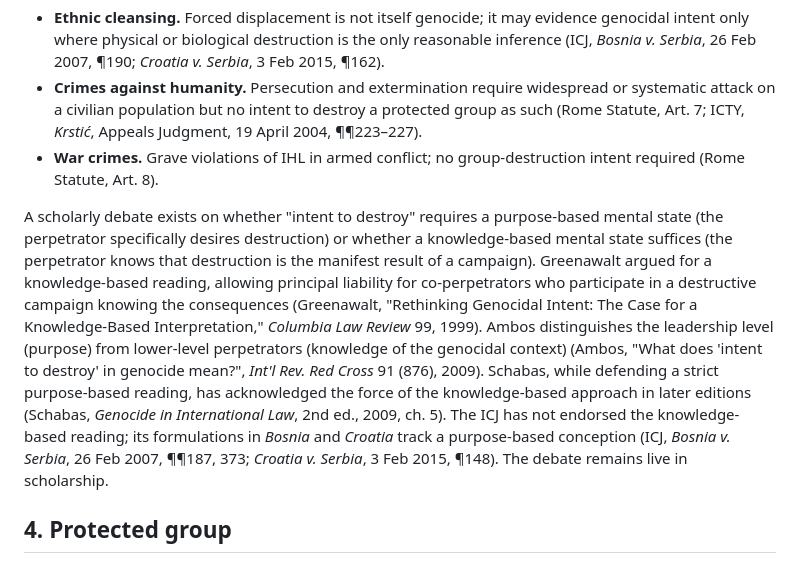
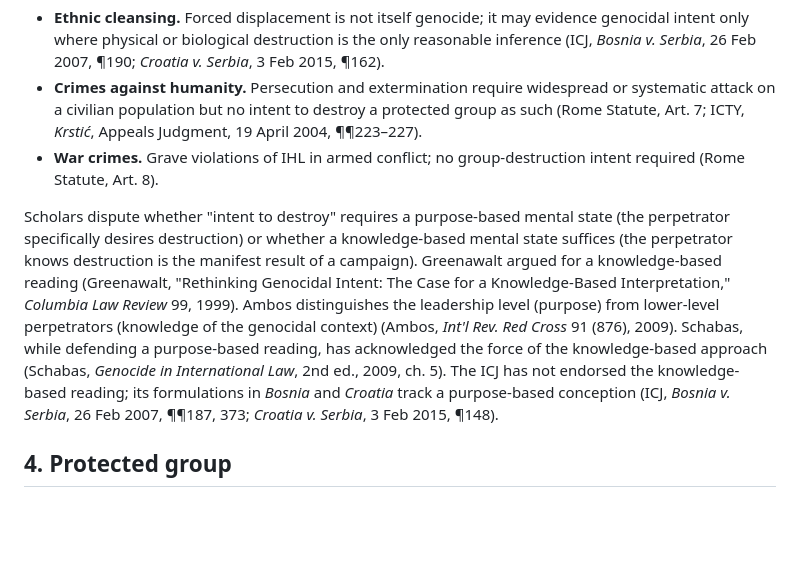
Before and after one commit to laoganpapi/wikiclaws, a Markdown page: 01_legal_framework_output.md, the part around the change. GitHub-like rendering; blank space fills up the shorter version.

Commit message:
Update agent outputs (incremental writes)

```diff
--- a/01_legal_framework_output.md
+++ b/01_legal_framework_output.md
@@ -46,7 +46,7 @@ The intent requirement distinguishes genocide from other international crimes:
 - **Crimes against humanity.** Persecution and extermination require widespread or systematic attack on a civilian population but no intent to destroy a protected group as such (Rome Statute, Art. 7; ICTY, *Krstić*, Appeals Judgment, 19 April 2004, ¶¶223–227).
 - **War crimes.** Grave violations of IHL in armed conflict; no group-destruction intent required (Rome Statute, Art. 8).
 
-A scholarly debate exists on whether "intent to destroy" requires a purpose-based mental state (the perpetrator specifically desires destruction) or whether a knowledge-based mental state suffices (the perpetrator knows that destruction is the manifest result of a campaign). Greenawalt argued for a knowledge-based reading, allowing principal liability for co-perpetrators who participate in a destructive campaign knowing the consequences (Greenawalt, "Rethinking Genocidal Intent: The Case for a Knowledge-Based Interpretation," *Columbia Law Review* 99, 1999). Ambos distinguishes the leadership level (purpose) from lower-level perpetrators (knowledge of the genocidal context) (Ambos, "What does 'intent to destroy' in genocide mean?", *Int'l Rev. Red Cross* 91 (876), 2009). Schabas, while defending a strict purpose-based reading, has acknowledged the force of the knowledge-based approach in later editions (Schabas, *Genocide in International Law*, 2nd ed., 2009, ch. 5). The ICJ has not endorsed the knowledge-based reading; its formulations in *Bosnia* and *Croatia* track a purpose-based conception (ICJ, *Bosnia v. Serbia*, 26 Feb 2007, ¶¶187, 373; *Croatia v. Serbia*, 3 Feb 2015, ¶148). The debate remains live in scholarship.
+Scholars dispute whether "intent to destroy" requires a purpose-based mental state (the perpetrator specifically desires destruction) or whether a knowledge-based mental state suffices (the perpetrator knows destruction is the manifest result of a campaign). Greenawalt argued for a knowledge-based reading (Greenawalt, "Rethinking Genocidal Intent: The Case for a Knowledge-Based Interpretation," *Columbia Law Review* 99, 1999). Ambos distinguishes the leadership level (purpose) from lower-level perpetrators (knowledge of the genocidal context) (Ambos, *Int'l Rev. Red Cross* 91 (876), 2009). Schabas, while defending a purpose-based reading, has acknowledged the force of the knowledge-based approach (Schabas, *Genocide in International Law*, 2nd ed., 2009, ch. 5). The ICJ has not endorsed the knowledge-based reading; its formulations in *Bosnia* and *Croatia* track a purpose-based conception (ICJ, *Bosnia v. Serbia*, 26 Feb 2007, ¶¶187, 373; *Croatia v. Serbia*, 3 Feb 2015, ¶148).
 
 ## 4. Protected group
 
```
Also changed, not shown: 05_acts_births_children_output.md (+2 -4 lines).
